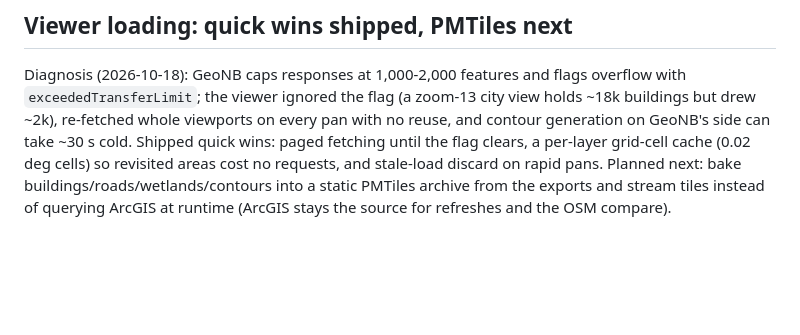
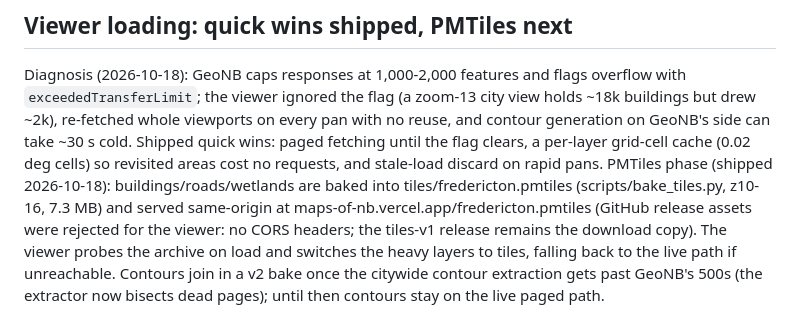
Before and after one commit to danfour649/maps-of-nb, a Markdown page: docs/gta-fredericton-map-plan.md, the part around the change. GitHub-like rendering; blank space fills up the shorter version.

Commit message:
Plan doc: PMTiles phase shipped (v1 layers), contours pending v2

```diff
--- a/docs/gta-fredericton-map-plan.md
+++ b/docs/gta-fredericton-map-plan.md
@@ -101,7 +101,12 @@ flags overflow with `exceededTransferLimit`; the viewer ignored the flag
 viewports on every pan with no reuse, and contour generation on GeoNB's
 side can take ~30 s cold. Shipped quick wins: paged fetching until the
 flag clears, a per-layer grid-cell cache (0.02 deg cells) so revisited
-areas cost no requests, and stale-load discard on rapid pans. Planned
-next: bake buildings/roads/wetlands/contours into a static PMTiles
-archive from the exports and stream tiles instead of querying ArcGIS at
-runtime (ArcGIS stays the source for refreshes and the OSM compare).
+areas cost no requests, and stale-load discard on rapid pans. PMTiles phase (shipped 2026-10-18): buildings/roads/wetlands are baked
+into tiles/fredericton.pmtiles (scripts/bake_tiles.py, z10-16, 7.3 MB) and
+served same-origin at maps-of-nb.vercel.app/fredericton.pmtiles (GitHub
+release assets were rejected for the viewer: no CORS headers; the
+tiles-v1 release remains the download copy). The viewer probes the
+archive on load and switches the heavy layers to tiles, falling back to
+the live path if unreachable. Contours join in a v2 bake once the
+citywide contour extraction gets past GeoNB's 500s (the extractor now
+bisects dead pages); until then contours stay on the live paged path.
```
